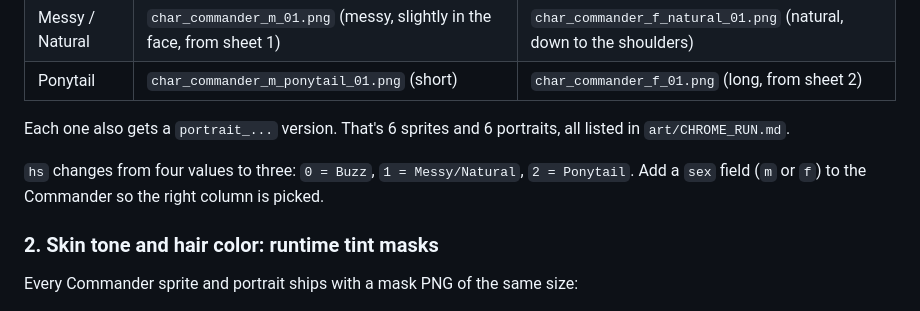
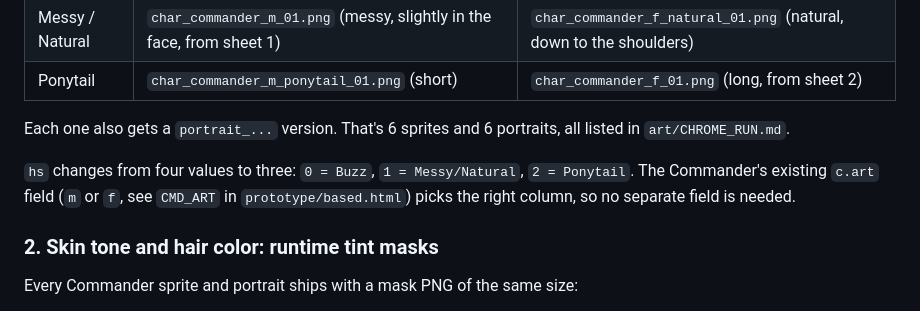
Before and after one commit to deepdetail/Ultimate-Base, a Markdown page: art/CHARACTER_CUSTOMIZATION.md, the part around the change. GitHub-like rendering.

Commit message:
Customization doc: use existing c.art field instead of a new sex field
Co-Authored-By: Claude Opus 5.5 <noreply@anthropic.com>
Claude-Session: https://claude.ai/code/session_0149coFg3Y6mbTuk8XRXvboK

```diff
--- a/art/CHARACTER_CUSTOMIZATION.md
+++ b/art/CHARACTER_CUSTOMIZATION.md
@@ -20,7 +20,7 @@ AI images cannot produce pixel-aligned layers, so a hair overlay on a shared bod
 
 Each one also gets a `portrait_...` version. That's 6 sprites and 6 portraits, all listed in `art/CHROME_RUN.md`.
 
-`hs` changes from four values to three: `0 = Buzz`, `1 = Messy/Natural`, `2 = Ponytail`. Add a `sex` field (`m` or `f`) to the Commander so the right column is picked.
+`hs` changes from four values to three: `0 = Buzz`, `1 = Messy/Natural`, `2 = Ponytail`. The Commander's existing `c.art` field (`m` or `f`, see `CMD_ART` in `prototype/based.html`) picks the right column, so no separate field is needed.
 
 ### 2. Skin tone and hair color: runtime tint masks
 Every Commander sprite and portrait ships with a mask PNG of the same size:
```
